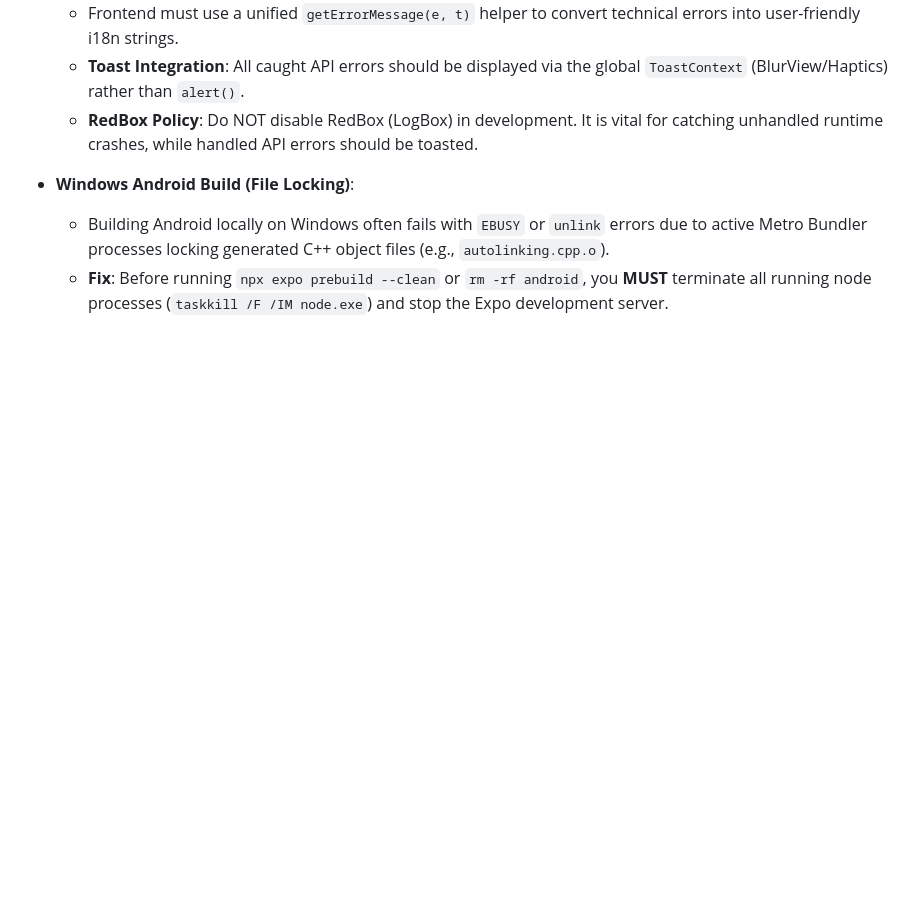
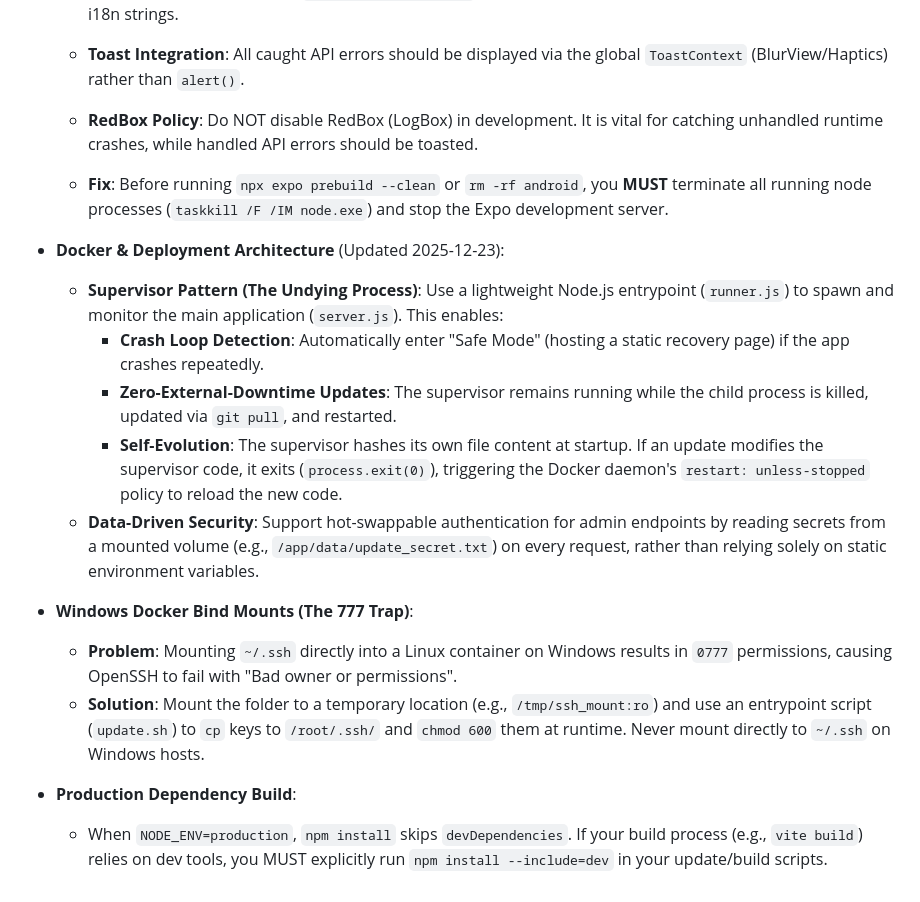
Before and after one commit to NarcisWL/Luvia-Gallery, a Markdown page: .agent/project_memory.md, the part around the change. Rendered like a GitHub page; blank space fills up the shorter version.

Commit message:
docs: archive deployment & supervisor architecture lessons

```diff
--- a/.agent/project_memory.md
+++ b/.agent/project_memory.md
@@ -50,6 +50,18 @@
     - **Toast Integration**: All caught API errors should be displayed via the global `ToastContext` (BlurView/Haptics) rather than `alert()`.
     - **RedBox Policy**: Do NOT disable RedBox (LogBox) in development. It is vital for catching unhandled runtime crashes, while handled API errors should be toasted.
 
-- **Windows Android Build (File Locking)**:
-    - Building Android locally on Windows often fails with `EBUSY` or `unlink` errors due to active Metro Bundler processes locking generated C++ object files (e.g., `autolinking.cpp.o`).
     - **Fix**: Before running `npx expo prebuild --clean` or `rm -rf android`, you **MUST** terminate all running node processes (`taskkill /F /IM node.exe`) and stop the Expo development server.
+
+- **Docker & Deployment Architecture** (Updated 2025-12-23):
+    - **Supervisor Pattern (The Undying Process)**: Use a lightweight Node.js entrypoint (`runner.js`) to spawn and monitor the main application (`server.js`). This enables:
+        - **Crash Loop Detection**: Automatically enter "Safe Mode" (hosting a static recovery page) if the app crashes repeatedly.
+        - **Zero-External-Downtime Updates**: The supervisor remains running while the child process is killed, updated via `git pull`, and restarted.
+        - **Self-Evolution**: The supervisor hashes its own file content at startup. If an update modifies the supervisor code, it exits (`process.exit(0)`), triggering the Docker daemon's `restart: unless-stopped` policy to reload the new code.
+    - **Data-Driven Security**: Support hot-swappable authentication for admin endpoints by reading secrets from a mounted volume (e.g., `/app/data/update_secret.txt`) on every request, rather than relying solely on static environment variables.
+
+- **Windows Docker Bind Mounts (The 777 Trap)**:
+    - **Problem**: Mounting `~/.ssh` directly into a Linux container on Windows results in `0777` permissions, causing OpenSSH to fail with "Bad owner or permissions".
+    - **Solution**: Mount the folder to a temporary location (e.g., `/tmp/ssh_mount:ro`) and use an entrypoint script (`update.sh`) to `cp` keys to `/root/.ssh/` and `chmod 600` them at runtime. Never mount directly to `~/.ssh` on Windows hosts.
+
+- **Production Dependency Build**:
+    - When `NODE_ENV=production`, `npm install` skips `devDependencies`. If your build process (e.g., `vite build`) relies on dev tools, you MUST explicitly run `npm install --include=dev` in your update/build scripts.
```
